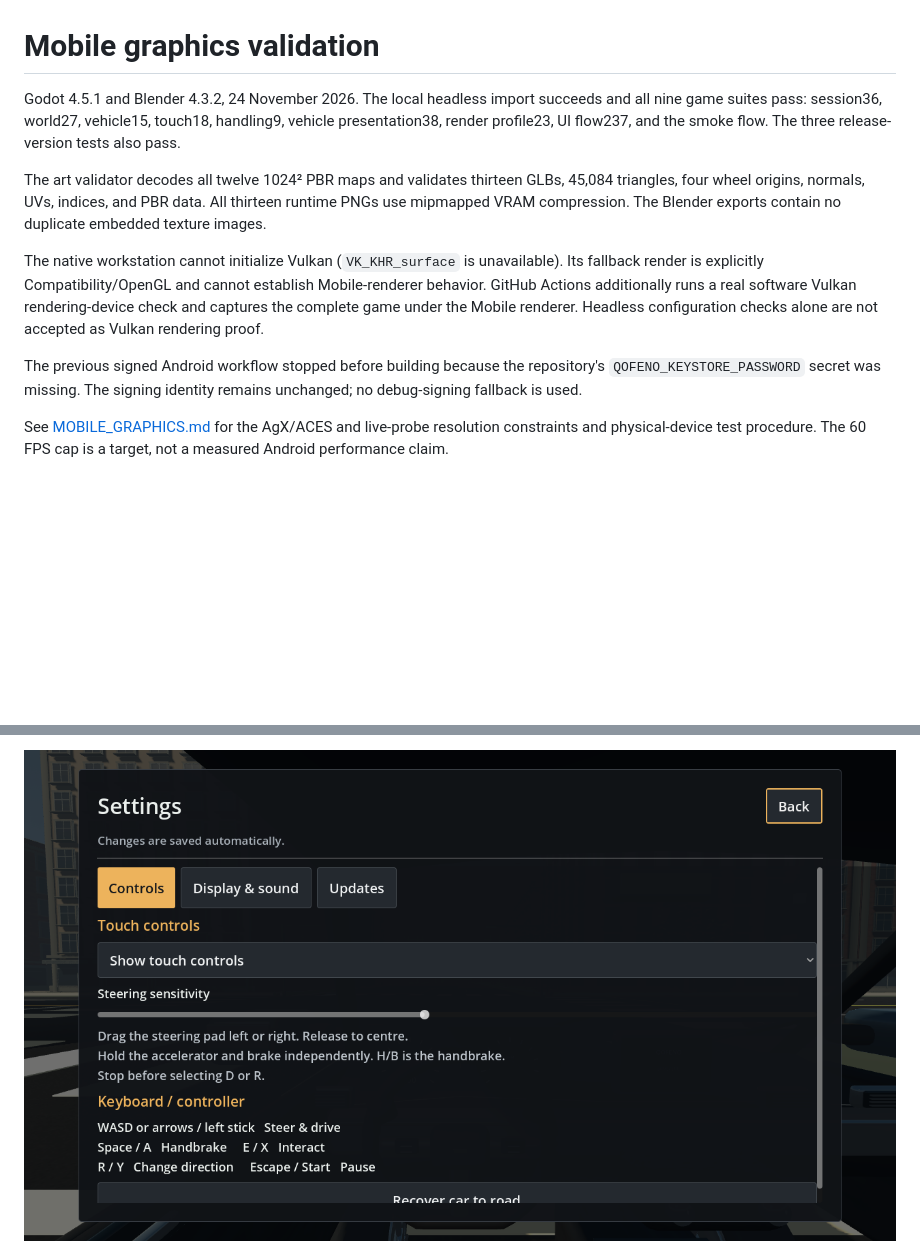
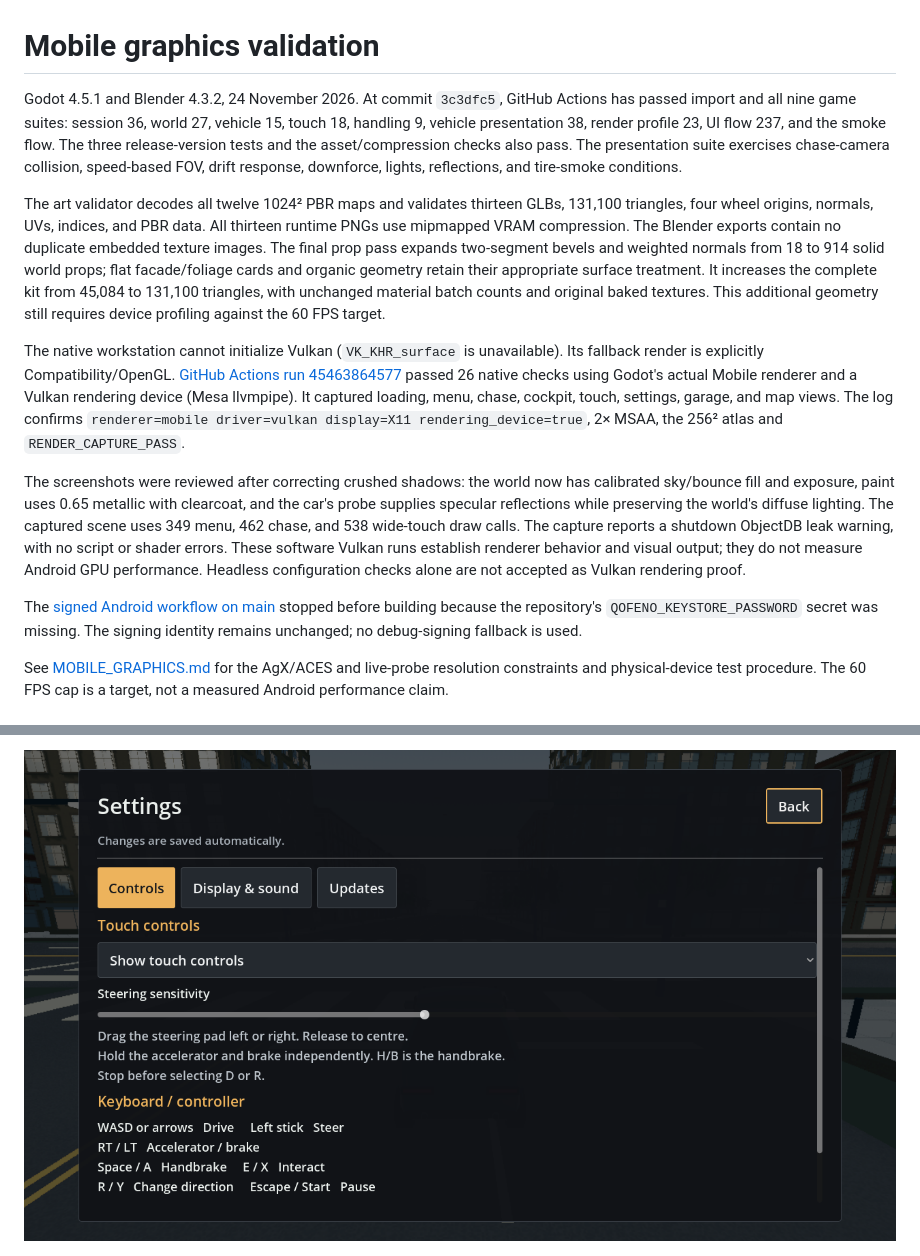
Before and after one commit to SohailKhan0525/simulationgame, a Markdown page: docs/VALIDATION.md, 2 parts joined by grey strips. GitHub-like rendering; pictures changed too: docs/previews/settings.png; blank space fills up the shorter version.

```diff
--- a/docs/VALIDATION.md
+++ b/docs/VALIDATION.md
@@ -1,12 +1,14 @@
 # Mobile graphics validation
 
-Godot 4.5.1 and Blender 4.3.2, 24 November 2026. The local headless import succeeds and all nine game suites pass: session36, world27, vehicle15, touch18, handling9, vehicle presentation38, render profile23, UI flow237, and the smoke flow. The three release-version tests also pass.
+Godot 4.5.1 and Blender 4.3.2, 24 November 2026. At commit `3c3dfc5`, GitHub Actions has passed import and all nine game suites: session 36, world 27, vehicle 15, touch 18, handling 9, vehicle presentation 38, render profile 23, UI flow 237, and the smoke flow. The three release-version tests and the asset/compression checks also pass. The presentation suite exercises chase-camera collision, speed-based FOV, drift response, downforce, lights, reflections, and tire-smoke conditions.
 
-The art validator decodes all twelve 1024² PBR maps and validates thirteen GLBs, 45,084 triangles, four wheel origins, normals, UVs, indices, and PBR data. All thirteen runtime PNGs use mipmapped VRAM compression. The Blender exports contain no duplicate embedded texture images.
+The art validator decodes all twelve 1024² PBR maps and validates thirteen GLBs, 131,100 triangles, four wheel origins, normals, UVs, indices, and PBR data. All thirteen runtime PNGs use mipmapped VRAM compression. The Blender exports contain no duplicate embedded texture images. The final prop pass expands two-segment bevels and weighted normals from 18 to 914 solid world props; flat facade/foliage cards and organic geometry retain their appropriate surface treatment. It increases the complete kit from 45,084 to 131,100 triangles, with unchanged material batch counts and original baked textures. This additional geometry still requires device profiling against the 60 FPS target.
 
-The native workstation cannot initialize Vulkan (`VK_KHR_surface` is unavailable). Its fallback render is explicitly Compatibility/OpenGL and cannot establish Mobile-renderer behavior. GitHub Actions additionally runs a real software Vulkan rendering-device check and captures the complete game under the Mobile renderer. Headless configuration checks alone are not accepted as Vulkan rendering proof.
+The native workstation cannot initialize Vulkan (`VK_KHR_surface` is unavailable). Its fallback render is explicitly Compatibility/OpenGL. [GitHub Actions run 45463864577](https://github.com/SohailKhan0525/simulationgame/actions/runs/45463864577) passed 26 native checks using Godot's actual Mobile renderer and a Vulkan rendering device (Mesa llvmpipe). It captured loading, menu, chase, cockpit, touch, settings, garage, and map views. The log confirms `renderer=mobile driver=vulkan display=X11 rendering_device=true`, 2× MSAA, the 256² atlas and `RENDER_CAPTURE_PASS`.
 
-The previous signed Android workflow stopped before building because the repository's `QOFENO_KEYSTORE_PASSWORD` secret was missing. The signing identity remains unchanged; no debug-signing fallback is used.
+The screenshots were reviewed after correcting crushed shadows: the world now has calibrated sky/bounce fill and exposure, paint uses 0.65 metallic with clearcoat, and the car's probe supplies specular reflections while preserving the world's diffuse lighting. The captured scene uses 349 menu, 462 chase, and 538 wide-touch draw calls. The capture reports a shutdown ObjectDB leak warning, with no script or shader errors. These software Vulkan runs establish renderer behavior and visual output; they do not measure Android GPU performance. Headless configuration checks alone are not accepted as Vulkan rendering proof.
+
+The [signed Android workflow on main](https://github.com/SohailKhan0525/simulationgame/actions/runs/45465642840) stopped before building because the repository's `QOFENO_KEYSTORE_PASSWORD` secret was missing. The signing identity remains unchanged; no debug-signing fallback is used.
 
 See [MOBILE_GRAPHICS.md](MOBILE_GRAPHICS.md) for the AgX/ACES and live-probe resolution constraints and physical-device test procedure. The 60 FPS cap is a target, not a measured Android performance claim.
 
```
Also changed, not shown: other parts of docs/VALIDATION.md (+5 -3 lines), art/STREETSCAPE.md (+7 -3 lines), docs/MOBILE_GRAPHICS.md (+1 -1 lines), docs/previews/chase.png (added), docs/previews/loading.png, docs/previews/menu.png, docs/previews/wide-touch.png, 9 other files.
